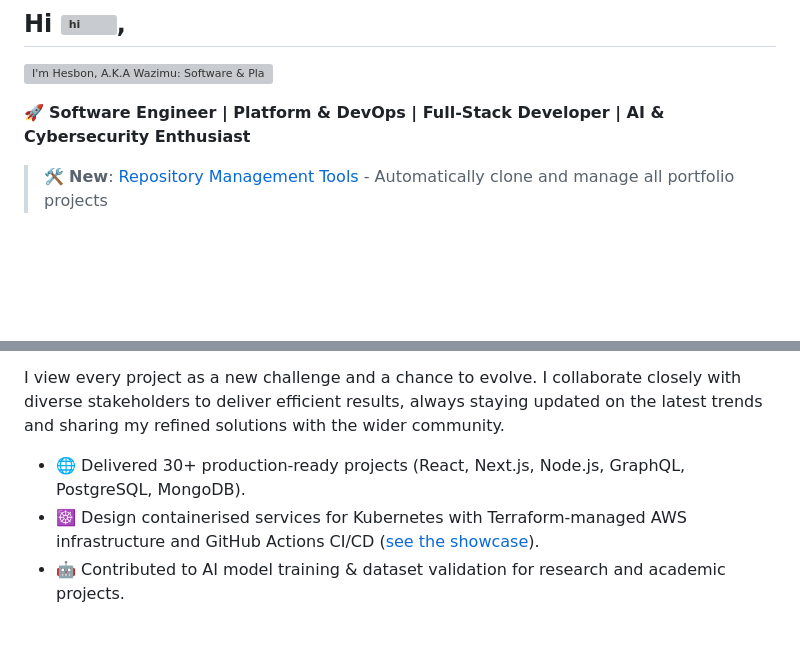
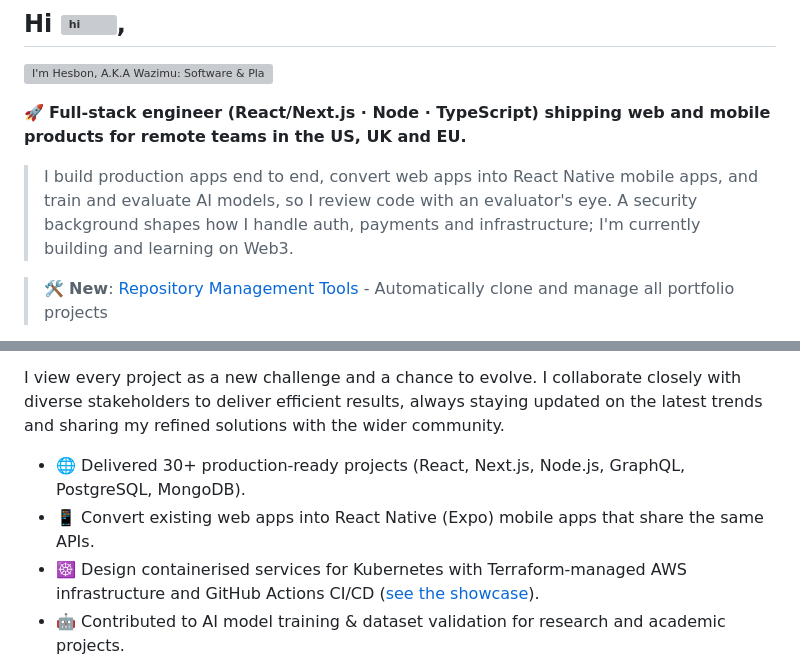
Before and after one commit to hesbon-osoro/hesbon-osoro, a Markdown page: README.md, 2 parts joined by grey strips. GitHub-like rendering; blank space fills up the shorter version; grey boxes are pictures that could not be loaded.

Commit message:
docs(readme): lead with the full-stack, web-to-mobile and AI-evaluation headline
Co-Authored-By: Claude Opus 5.5 <noreply@anthropic.com>

```diff
--- a/README.md
+++ b/README.md
@@ -2,7 +2,9 @@
 
 [![I'm Hesbon, A.K.A Wazimu: Software & Platform Engineer](assets/cards/typing.svg)](https://hesbon.dev/)
 
-🚀 **Software Engineer | Platform & DevOps | Full-Stack Developer | AI & Cybersecurity Enthusiast**
+🚀 **Full-stack engineer (React/Next.js · Node · TypeScript) shipping web and mobile products for remote teams in the US, UK and EU.**
+
+> I build production apps end to end, convert web apps into React Native mobile apps, and train and evaluate AI models, so I review code with an evaluator's eye. A security background shapes how I handle auth, payments and infrastructure; I'm currently building and learning on Web3.
 
 > 🛠️ **New**: [Repository Management Tools](./REPO_MANAGEMENT.md) - Automatically clone and manage all portfolio projects
 
@@ -19,6 +21,7 @@ As a **Software Engineer** with 3+ years in the field, I thrive on the process o
 I view every project as a new challenge and a chance to evolve. I collaborate closely with diverse stakeholders to deliver efficient results, always staying updated on the latest trends and sharing my refined solutions with the wider community.
 
 - 🌐 Delivered 30+ production-ready projects (React, Next.js, Node.js, GraphQL, PostgreSQL, MongoDB).
+- 📱 Convert existing web apps into React Native (Expo) mobile apps that share the same APIs.
 - ☸️ Design containerised services for Kubernetes with Terraform-managed AWS infrastructure and GitHub Actions CI/CD ([see the showcase](#platform-showcase)).
 - 🤖 Contributed to AI model training & dataset validation for research and academic projects.
 - 🔐 Self-driven in **CompTIA Ethical Hacking** and **HackTheBox** labs.
```
